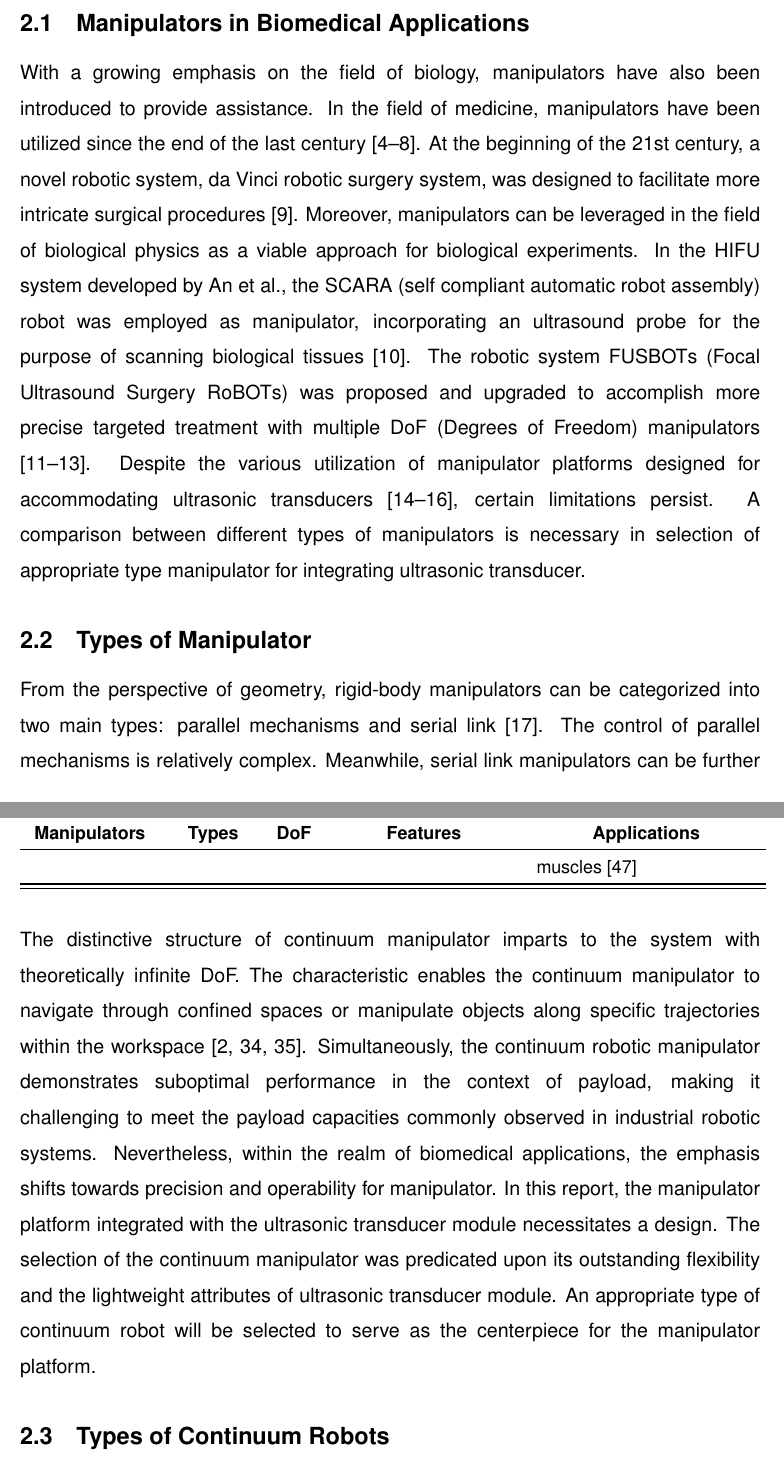
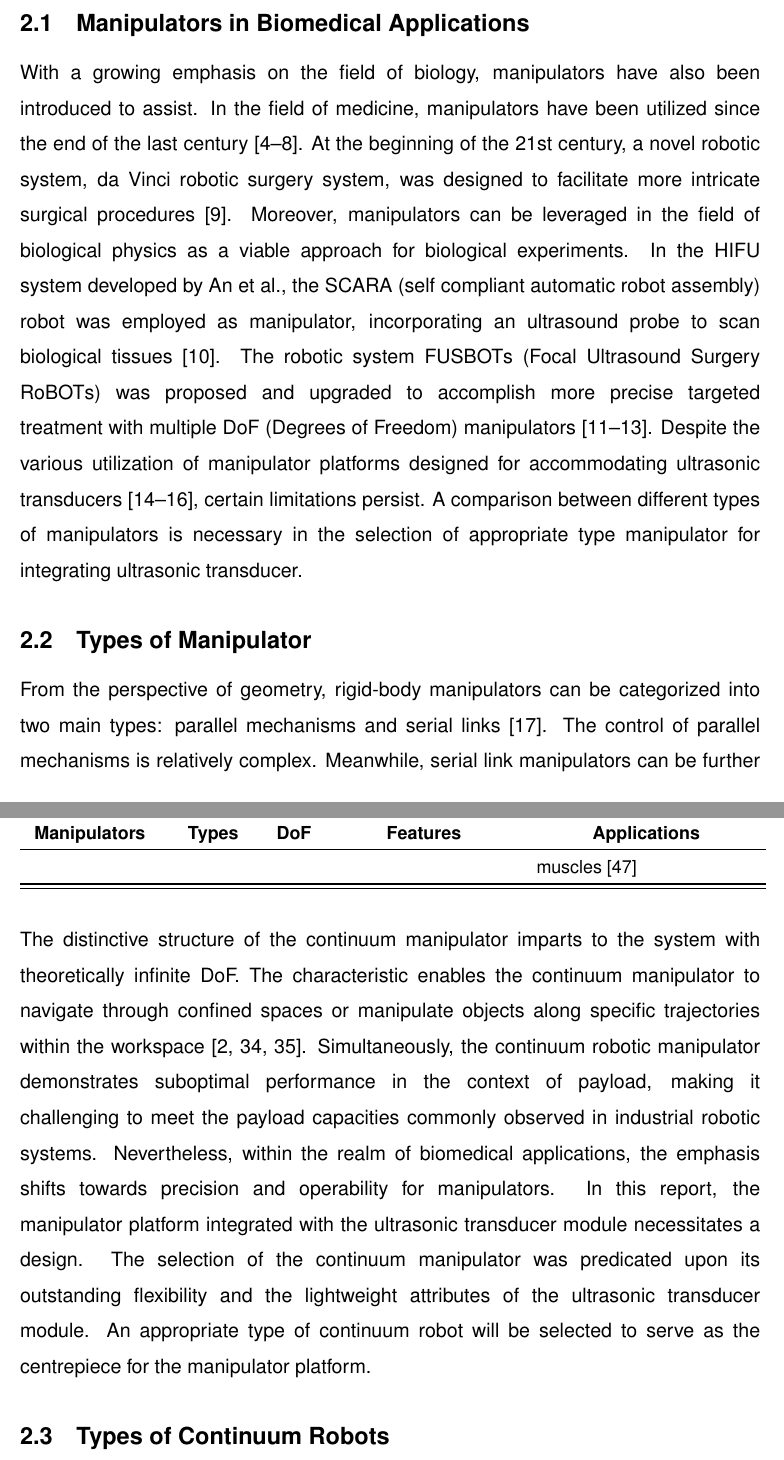
Before and after one commit to yezehao/Compact-Continuum-Manipulator-Platform, a LaTeX thesis (Deliverable/Final-Report/Main-Thesis-File.tex, which reads Deliverable/Final-Report/Section/Literature-Review.tex): two parts of pages 9 and 11 of 80, joined at a grey line, cut so that both start at the same text. Compiled offline with pdfLaTeX; a missing font is replaced by an installed copy or a similar font.

Commit message:
update the report

```diff
--- a/Deliverable/Final-Report/Section/Literature-Review.tex
+++ b/Deliverable/Final-Report/Section/Literature-Review.tex
@@ -7,23 +7,23 @@ manipulators are utilized for tasks with stringent precision requirements to min
 essential tasks are undertaken by manipulators to substitute for humans in challenging environments.
 %%%%% Manipulator Utilization in Biology Field %%%%%
 \subsection{Manipulators in Biomedical Applications}
-With a growing emphasis on the field of biology, manipulators have also been introduced to provide assistance.
+With a growing emphasis on the field of biology, manipulators have also been introduced to assist.
 In the field of medicine, manipulators have been utilized since the end of the last century
 \cite{AESOP,ZEUS,ZEUS_example1,ZEUS_example2,ZEUS_example3}. At the beginning of the 21st century, a novel
 robotic system, da Vinci robotic surgery system, was designed to facilitate more intricate surgical procedures
 \cite{da_Vinci}. Moreover, manipulators can be leveraged in the field of biological physics as a viable approach
 for biological experiments. In the HIFU system developed by An et al., the SCARA (self compliant automatic robot
-assembly) robot was employed as manipulator, incorporating an ultrasound probe for the purpose of scanning
+assembly) robot was employed as manipulator, incorporating an ultrasound probe to scan
 biological tissues \cite{HIFU2017}. The robotic system FUSBOTs (Focal Ultrasound Surgery RoBOTs) was proposed
 and upgraded to accomplish more precise targeted treatment with multiple DoF (Degrees of Freedom) manipulators
 \cite{FUSBOT,FUSBOT_example1,FUSBOT_example2}. Despite the various utilization of manipulator platforms
 designed for accommodating ultrasonic transducers \cite{6DOF_HIFU,6DOF_HIFU_comp,6DOF_HIFU_ABB},
-certain limitations persist. A comparison between different types of manipulators is necessary in
+certain limitations persist. A comparison between different types of manipulators is necessary in the
 selection of appropriate type manipulator for integrating ultrasonic transducer.
 %%%%% Manipulator Types %%%%%
 \subsection{Types of Manipulator }
 From the perspective of geometry, rigid-body manipulators can be categorized into two main types: parallel
-mechanisms and serial link \cite{MECH0089book}. The control of parallel mechanisms is relatively complex.
+mechanisms and serial links \cite{MECH0089book}. The control of parallel mechanisms is relatively complex.
 Meanwhile, serial link manipulators can be further divided into five types: Cartesian (PPP), articulated (RRR),
 cylindrical (RPP), spherical (RRP), and SCARA (RRP). Additionally, with the advancement of robotics technology,
 two other types of manipulators, namely biomimetic and anthropomorphic, have demonstrated their advantages
@@ -96,17 +96,17 @@ type for specific applications.
     \end{longtable}
 \end{center}
 \vspace{-10mm}
-\noindent The distinctive structure of continuum manipulator imparts to the system with theoretically
+\noindent The distinctive structure of the continuum manipulator imparts to the system with theoretically
 infinite DoF. The characteristic enables the continuum manipulator to navigate through confined spaces
 or manipulate objects along specific trajectories within the workspace \cite{CR_medical_application,
 soft_review1,soft_review2}. Simultaneously, the continuum robotic
 manipulator demonstrates suboptimal performance in the context of payload, making it challenging to meet
 the payload capacities commonly observed in industrial robotic systems. Nevertheless, within the realm
-of biomedical applications, the emphasis shifts towards precision and operability for manipulator. In this
+of biomedical applications, the emphasis shifts towards precision and operability for manipulators. In this
 report, the manipulator platform integrated with the ultrasonic transducer module necessitates a design.
 The selection of the continuum manipulator was predicated upon its outstanding flexibility and the
-lightweight attributes of ultrasonic transducer module. An appropriate type of continuum robot
-will be selected to serve as the centerpiece for the manipulator platform.
+lightweight attributes of the ultrasonic transducer module. An appropriate type of continuum robot
+will be selected to serve as the centrepiece for the manipulator platform.
 %%%%% Continuum Robots Types %%%%%
 \subsection{Types of Continuum Robots}
 Nowadays, a variety of continuum robots exist, each exhibiting unique structures and functions. They serve in different fields
```
Also changed, not shown: Deliverable/Final-Report/Section/Evaluation.tex (+0 -1 lines), Deliverable/Final-Report/Section/Literature-Review.tex (2 more changed lines).
